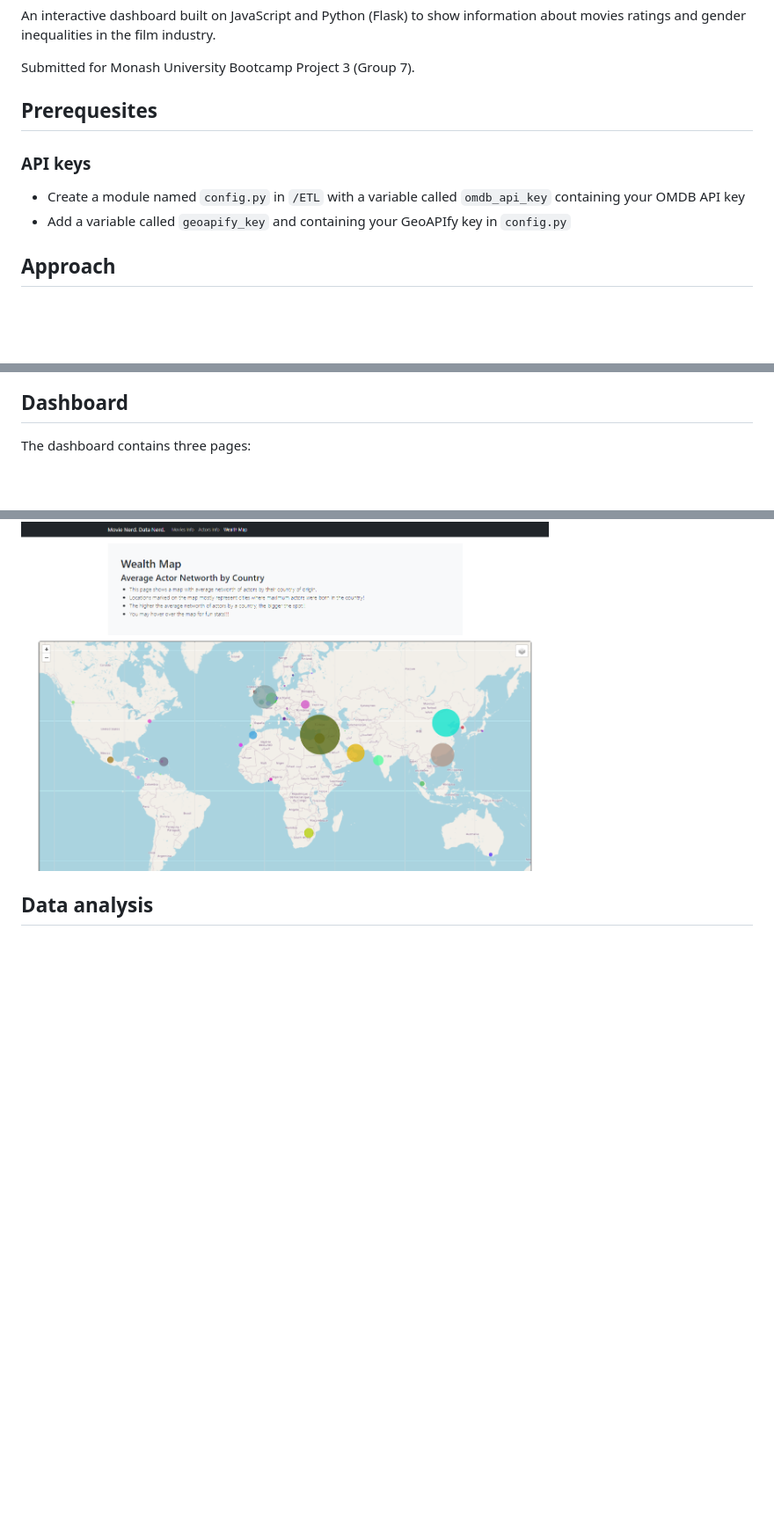
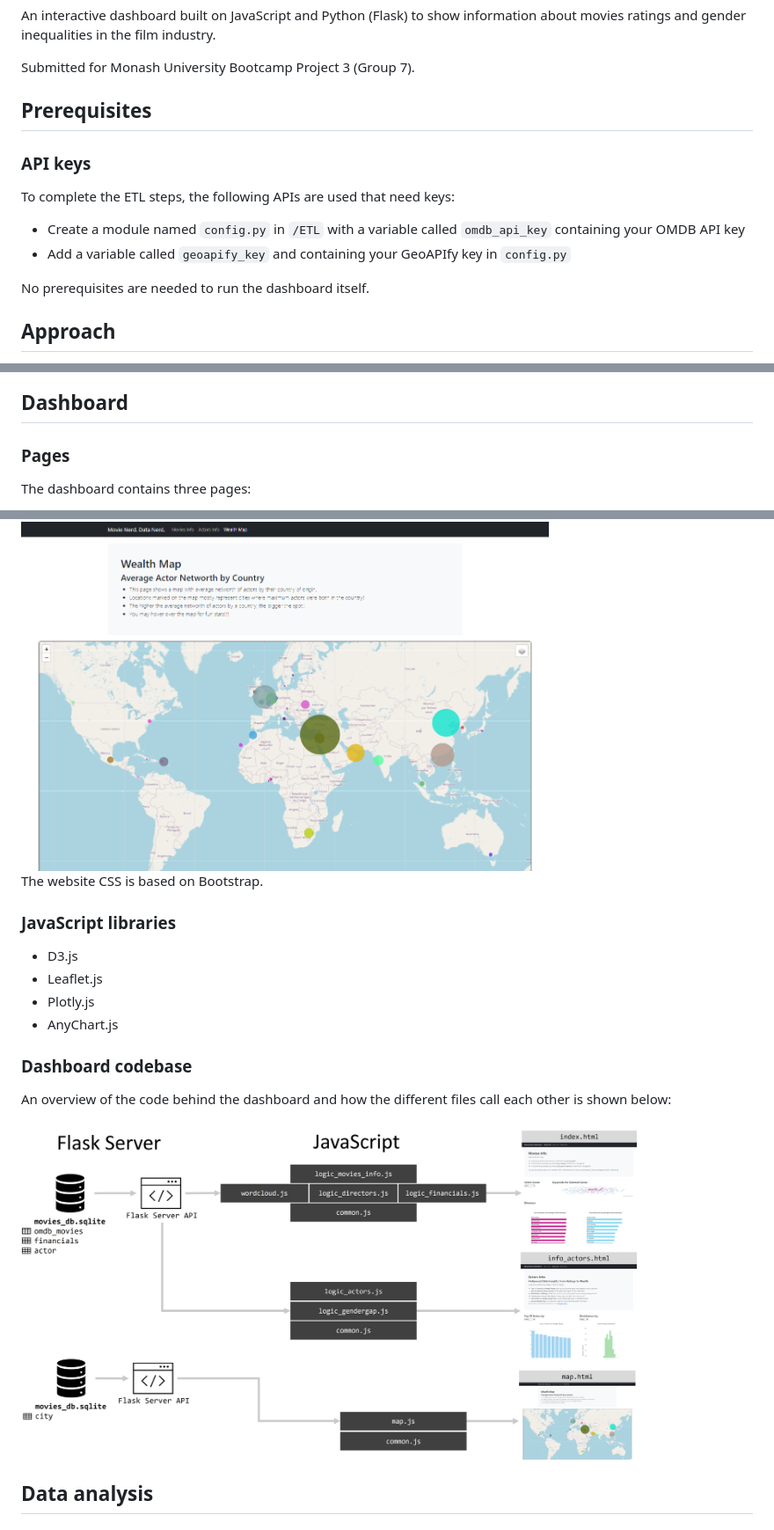
Before and after one commit to benoitchamot/MovieNerd, a Markdown page: README.md, 3 parts joined by grey strips. Shown: that part at 88% size. Rendered like a GitHub page; pictures changed too: img/dashboard_logic.jpg (added); blank space fills up the shorter version.

Commit message:
Add JS libraries and codebase overview to README file

```diff
--- a/README.md
+++ b/README.md
@@ -3,10 +3,14 @@ An interactive dashboard built on JavaScript and Python (Flask) to show informat
 
 Submitted for Monash University Bootcamp Project 3 (Group 7).
 
-## Prerequesites
+## Prerequisites
 ### API keys
+To complete the ETL steps, the following APIs are used that need keys:
+
 - Create a module named `config.py` in `/ETL` with a variable called `omdb_api_key` containing your OMDB API key
 - Add a variable called `geoapify_key` and containing your GeoAPIfy key in `config.py`
+
+No prerequisites are needed to run the dashboard itself.
 
 ## Approach
 - Get the data in CSV files for every collaborator to access
@@ -157,12 +161,26 @@ The API [home page](https://spiderdwarf.pythonanywhere.com/) is shown below (the
 The API exposes various static and dynanmic routes that are detailed on the API home page.
 
 ## Dashboard
+### Pages
 The dashboard contains three pages:
 1. The home page: [index.html](https://benoitchamot.github.io/MONU_project3/) contains information about the movies return on investment (ROI), a tag cloud of words found in the movies summaries (filtered by genre) and the most successful directors (by IMDB ratings and gross revenue; also filtered by genre.)
 2. The actors info page: [info_actors.html](https://benoitchamot.github.io/MONU_project3/info_actors.html) contains information about the actors such as the Top 10 acors by rating and number of movies, the distribution of actors per rating and networth, a scatter plot of Net Worth vs IMDb Rating, and an overview of the wealth gap between the richest male and female actors.
 3. The wealth map page: [map.html](https://benoitchamot.github.io/MONU_project3/map.html) shows a map with markers showing the average net worth of the actors born in different countries (see below)
 
 <img src="img/wealth_map.png" alt="API_home" width="600"/>
+
+The website CSS is based on Bootstrap.
+
+### JavaScript libraries
+- D3.js
+- Leaflet.js
+- Plotly.js
+- AnyChart.js
+
+### Dashboard codebase
+An overview of the code behind the dashboard and how the different files call each other is shown below:
+
+<img src="img/dashboard_logic.jpg" alt="Dashboard logic" width="700"/>
 
 ## Data analysis
 ### Research questions
```
